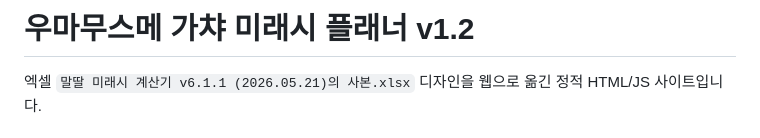
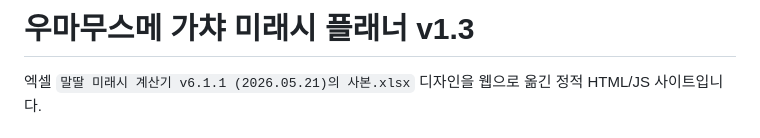
Before and after one commit to umahyj0424-source/UMA-GACHA-FUTURE-V1_2, a Markdown page: README.md, the part around the change. Drawn GitHub-style.

```diff
--- a/README.md
+++ b/README.md
@@ -1,4 +1,4 @@
-# 우마무스메 가챠 미래시 플래너 v1.2
+# 우마무스메 가챠 미래시 플래너 v1.3
 
 엑셀 `말딸 미래시 계산기 v6.1.1 (2026.05.21)의 사본.xlsx` 디자인을 웹으로 옮긴 정적 HTML/JS 사이트입니다.
 
```
